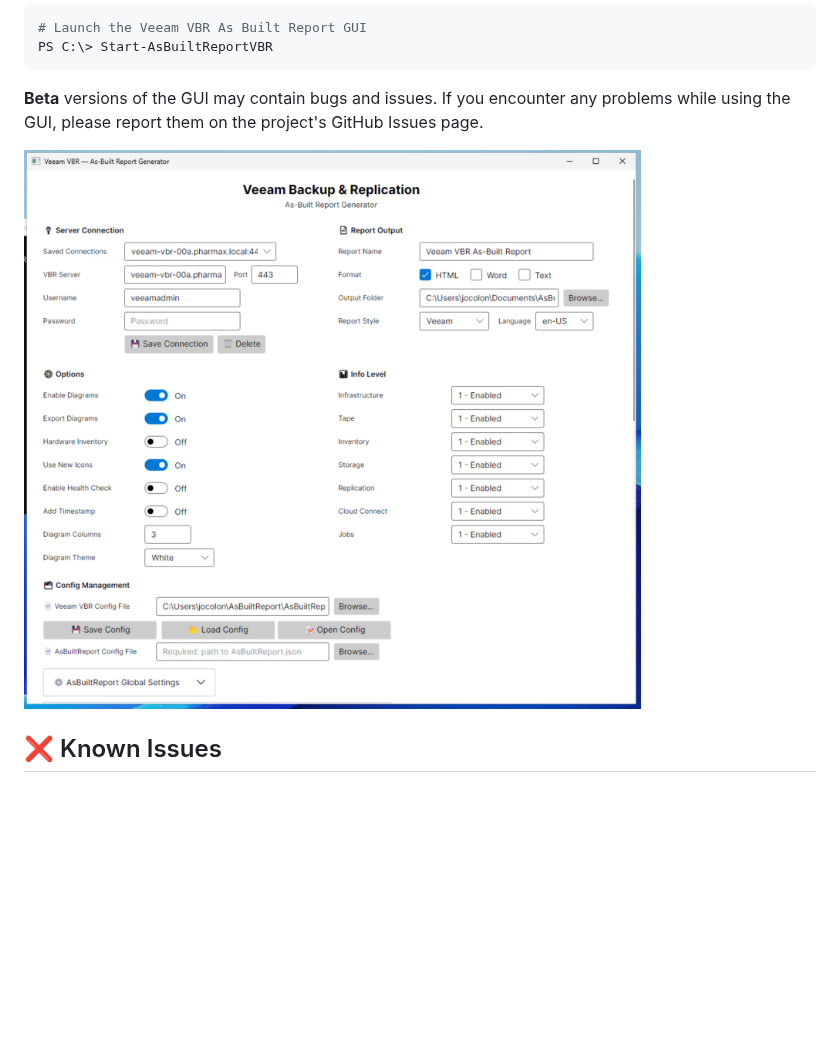
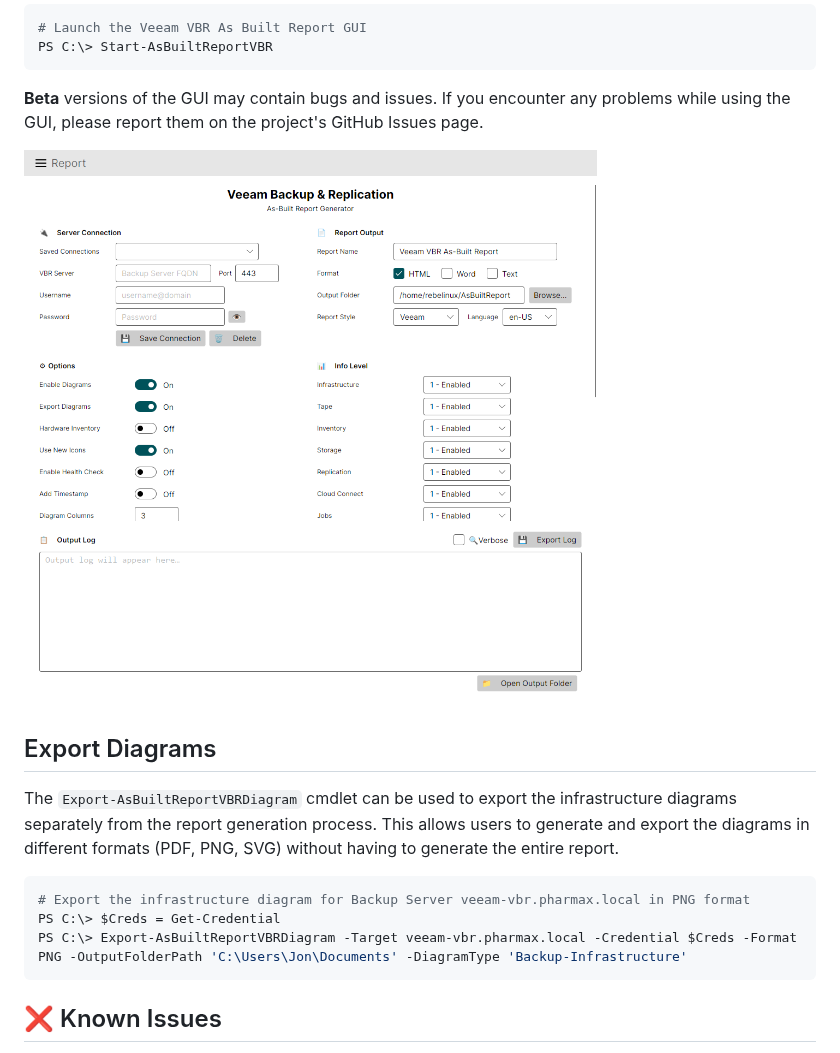
Before and after one commit to AsBuiltReport/AsBuiltReport.Veeam.VBR, a Markdown page: README.md, the part around the change. Rendered like a GitHub page; pictures changed too: Samples/Sample-Gui.png; blank space fills up the shorter version.

````diff
--- a/README.md
+++ b/README.md
@@ -294,6 +294,16 @@ PS C:\> Start-AsBuiltReportVBR
 
 ![alt text](Samples/Sample-Gui.png)
 
+## Export Diagrams
+
+The `Export-AsBuiltReportVBRDiagram` cmdlet can be used to export the infrastructure diagrams separately from the report generation process. This allows users to generate and export the diagrams in different formats (PDF, PNG, SVG) without having to generate the entire report.
+
+```powershell
+# Export the infrastructure diagram for Backup Server veeam-vbr.pharmax.local in PNG format
+PS C:\> $Creds = Get-Credential
+PS C:\> Export-AsBuiltReportVBRDiagram -Target veeam-vbr.pharmax.local -Credential $Creds -Format PNG -OutputFolderPath 'C:\Users\Jon\Documents' -DiagramType 'Backup-Infrastructure'
+```
+
 ## :x: Known Issues
 
 - Many of Veeam's features depend on the Standard+ license, so the Community edition is not supported.
````
Also changed, not shown: CHANGELOG.md (+7 -0 lines), 3 other files.
